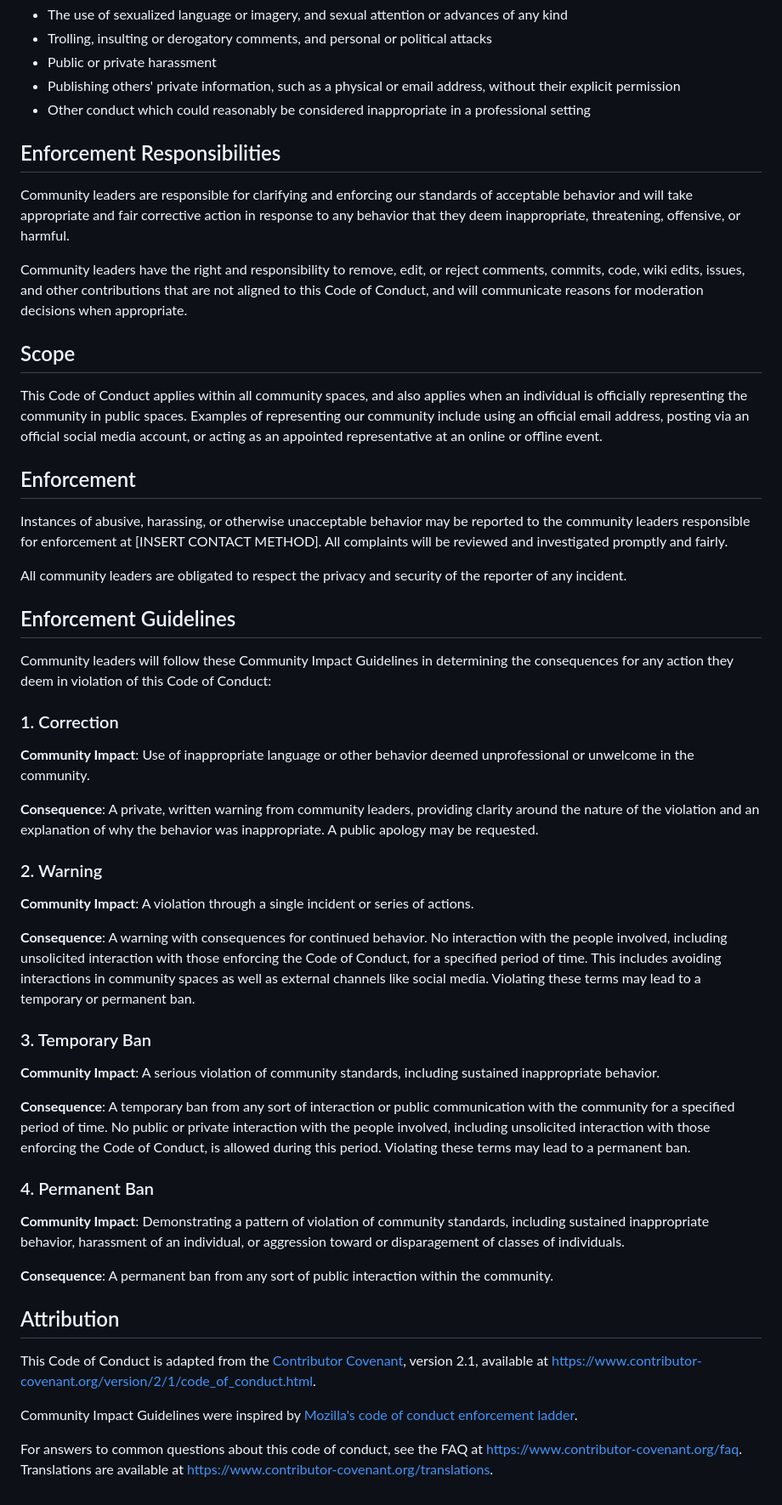
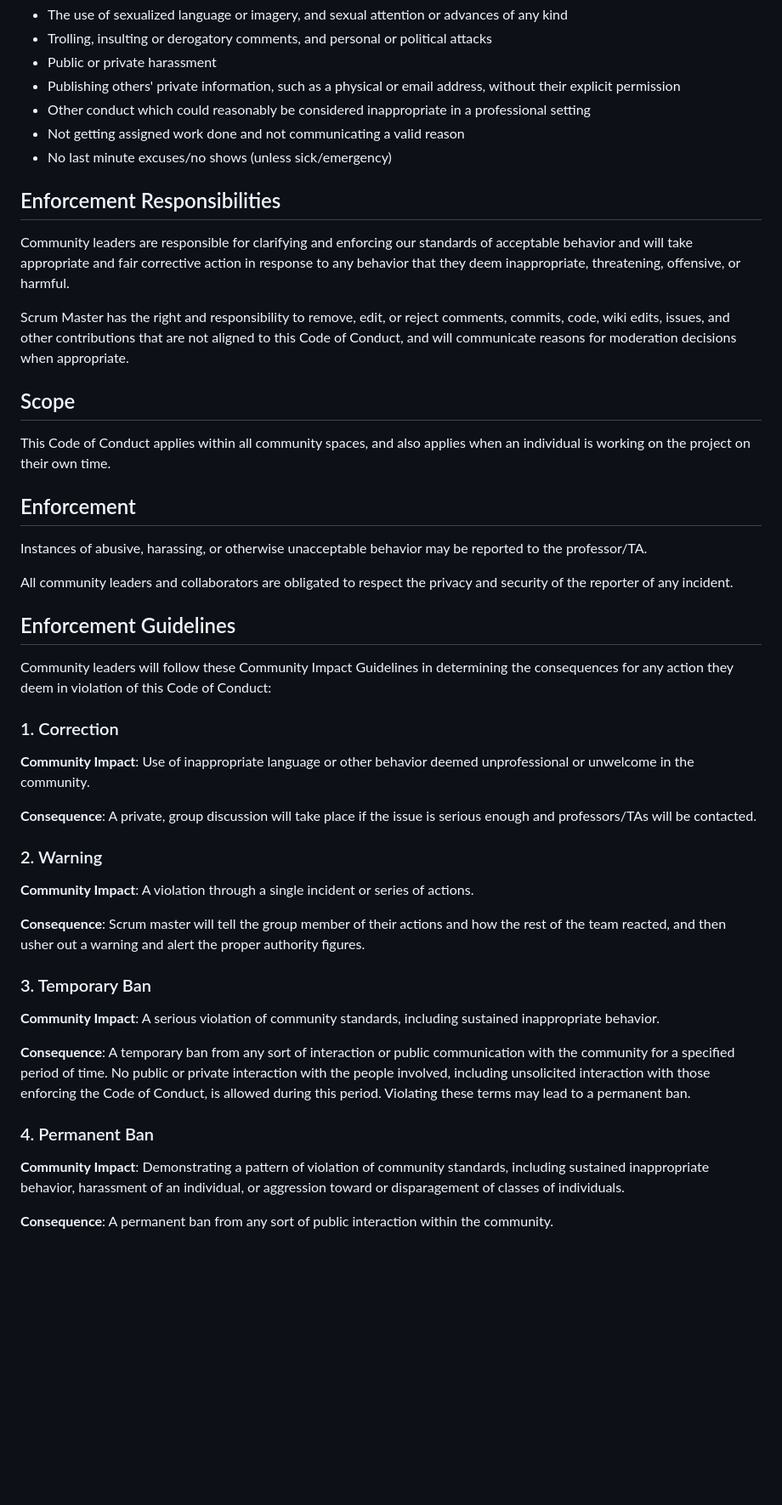
Before and after one commit to CSC305Project/CSC305-App, a Markdown page: CONDUCT.md, the part around one of its changes. Shown at 85% size. Rendered like a GitHub page; blank space fills up the shorter version.

```diff
--- a/CONDUCT.md
+++ b/CONDUCT.md
@@ -35,6 +37,8 @@ Examples of unacceptable behavior include:
   without their explicit permission
 * Other conduct which could reasonably be considered inappropriate in a
   professional setting
+* Not getting assigned work done and not communicating a valid reason
+* No last minute excuses/no shows (unless sick/emergency)
 
 ## Enforcement Responsibilities
 
@@ -43,7 +47,7 @@ acceptable behavior and will take appropriate and fair corrective action in
 response to any behavior that they deem inappropriate, threatening, offensive,
 or harmful.
 
-Community leaders have the right and responsibility to remove, edit, or reject
+Scrum Master has the right and responsibility to remove, edit, or reject
 comments, commits, code, wiki edits, issues, and other contributions that are
 not aligned to this Code of Conduct, and will communicate reasons for moderation
 decisions when appropriate.
@@ -51,19 +55,14 @@ decisions when appropriate.
 ## Scope
 
 This Code of Conduct applies within all community spaces, and also applies when
-an individual is officially representing the community in public spaces.
-Examples of representing our community include using an official email address,
-posting via an official social media account, or acting as an appointed
-representative at an online or offline event.
+an individual is working on the project on their own time.
 
 ## Enforcement
 
 Instances of abusive, harassing, or otherwise unacceptable behavior may be
-reported to the community leaders responsible for enforcement at
-[INSERT CONTACT METHOD].
-All complaints will be reviewed and investigated promptly and fairly.
+reported to the professor/TA.
 
-All community leaders are obligated to respect the privacy and security of the
+All community leaders and collaborators are obligated to respect the privacy and security of the
 reporter of any incident.
 
 ## Enforcement Guidelines
@@ -76,21 +75,14 @@ the consequences for any action they deem in violation of this Code of Conduct:
 **Community Impact**: Use of inappropriate language or other behavior deemed
 unprofessional or unwelcome in the community.
 
-**Consequence**: A private, written warning from community leaders, providing
-clarity around the nature of the violation and an explanation of why the
-behavior was inappropriate. A public apology may be requested.
+**Consequence**: A private, group discussion will take place if the issue is serious enough and professors/TAs will be contacted.
 
 ### 2. Warning
 
 **Community Impact**: A violation through a single incident or series of
 actions.
 
-**Consequence**: A warning with consequences for continued behavior. No
-interaction with the people involved, including unsolicited interaction with
-those enforcing the Code of Conduct, for a specified period of time. This
-includes avoiding interactions in community spaces as well as external channels
-like social media. Violating these terms may lead to a temporary or permanent
-ban.
+**Consequence**: Scrum master will tell the group member of their actions and how the rest of the team reacted, and then usher out a warning and alert the proper authority figures.
 
 ### 3. Temporary Ban
 
@@ -111,17 +103,3 @@ individual, or aggression toward or disparagement of classes of individuals.
 
 **Consequence**: A permanent ban from any sort of public interaction within the
 community.
-
-## Attribution
-
-This Code of Conduct is adapted from the [Contributor Covenant][homepage],
-version 2.1, available at
-[https://www.contributor-covenant.org/version/2/1/code_of_conduct.html][v2.1].
-
-Community Impact Guidelines were inspired by
-[Mozilla's code of conduct enforcement ladder][Mozilla CoC].
-
-For answers to common questions about this code of conduct, see the FAQ at
-[https://www.contributor-covenant.org/faq][FAQ]. Translations are available at
-[https://www.contributor-covenant.org/translations][translations].
-
```
Also changed, not shown: other parts of CONDUCT.md (+2 -5 lines).
